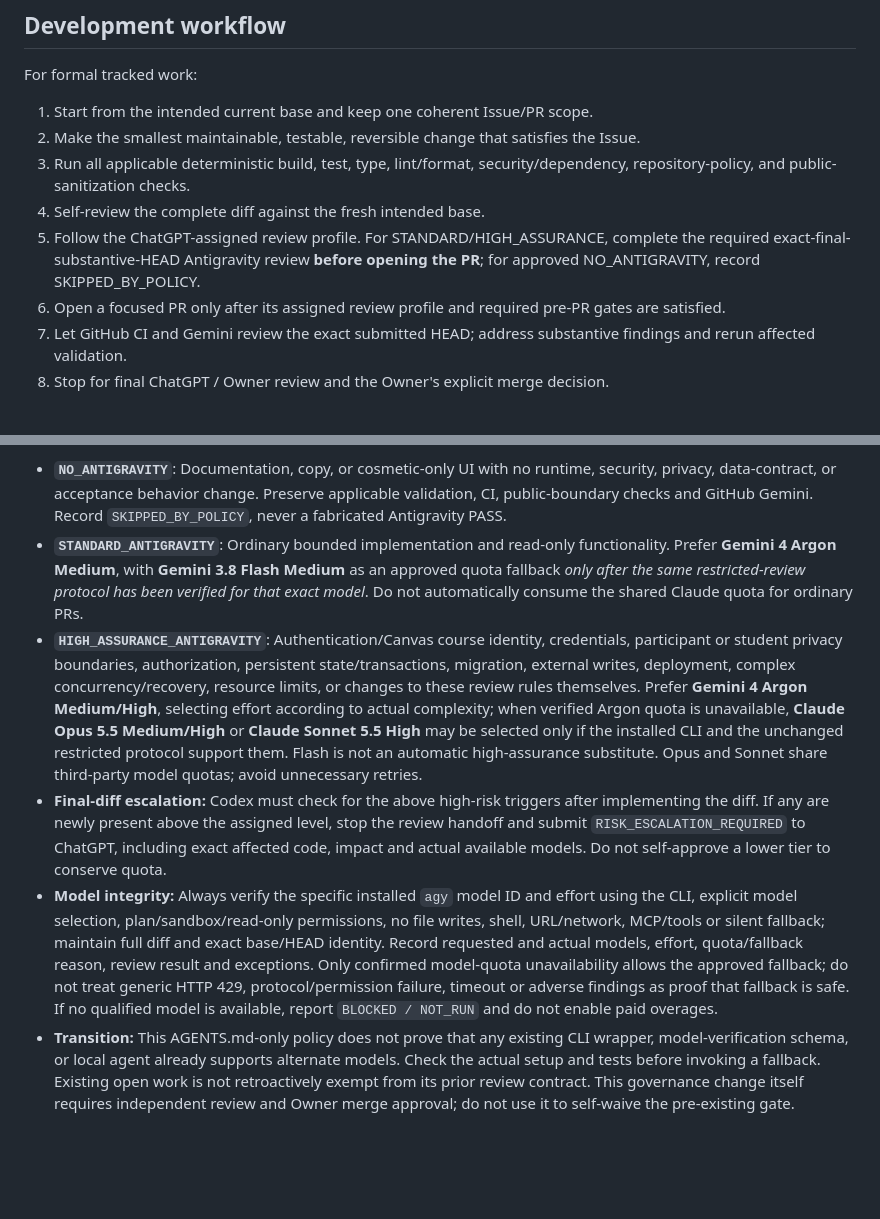
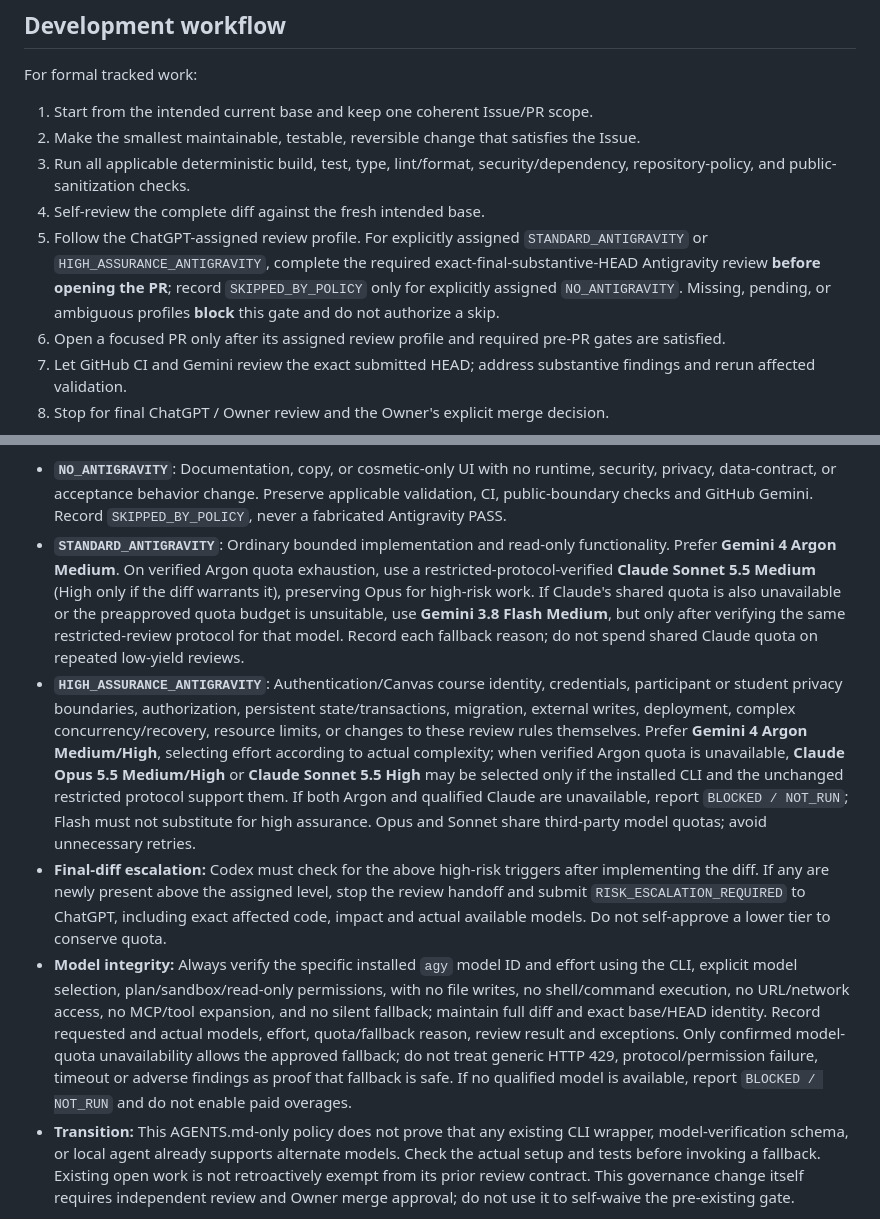
Before and after one commit to xbwei/local-ai-teaching-assistant, a Markdown page: AGENTS.md, 2 parts joined by grey strips. Rendered like a GitHub page; blank space fills up the shorter version.

Commit message:
docs(policy): align fallback tiers and fail-closed review rules

```diff
--- a/AGENTS.md
+++ b/AGENTS.md
@@ -14,7 +14,7 @@ For formal tracked work:
 2. Make the smallest maintainable, testable, reversible change that satisfies the Issue.
 3. Run all applicable deterministic build, test, type, lint/format, security/dependency, repository-policy, and public-sanitization checks.
 4. Self-review the complete diff against the fresh intended base.
-5. Follow the ChatGPT-assigned review profile. For STANDARD/HIGH_ASSURANCE, complete the required exact-final-substantive-HEAD Antigravity review **before opening the PR**; for approved NO_ANTIGRAVITY, record SKIPPED_BY_POLICY.
+5. Follow the ChatGPT-assigned review profile. For explicitly assigned `STANDARD_ANTIGRAVITY` or `HIGH_ASSURANCE_ANTIGRAVITY`, complete the required exact-final-substantive-HEAD Antigravity review **before opening the PR**; record `SKIPPED_BY_POLICY` only for explicitly assigned `NO_ANTIGRAVITY`. Missing, pending, or ambiguous profiles **block** this gate and do not authorize a skip.
 6. Open a focused PR only after its assigned review profile and required pre-PR gates are satisfied.
 7. Let GitHub CI and Gemini review the exact submitted HEAD; address substantive findings and rerun affected validation.
 8. Stop for final ChatGPT / Owner review and the Owner's explicit merge decision.
@@ -26,10 +26,10 @@ Do not create churn for duplicate, false-positive, style-only, or technically in
 This policy is shared with the other actively maintained projects, regardless of whether a coordinating Dot exists. **ChatGPT assigns the provisional review level in the controlling Issue or explicit Owner-approved handoff. Codex develops the change, inspects the complete final substantive diff, selects the actual model/effort inside the approved level, and executes the review.** Codex may report `RISK_ESCALATION_REQUIRED` with evidence but may not downgrade or waive a level assigned by ChatGPT; ChatGPT adjudicates escalation. If a task has no assigned level, request one before using the gate or opening a PR.
 
 - **`NO_ANTIGRAVITY`**: Documentation, copy, or cosmetic-only UI with no runtime, security, privacy, data-contract, or acceptance behavior change. Preserve applicable validation, CI, public-boundary checks and GitHub Gemini. Record `SKIPPED_BY_POLICY`, never a fabricated Antigravity PASS.
-- **`STANDARD_ANTIGRAVITY`**: Ordinary bounded implementation and read-only functionality. Prefer **Gemini 4 Argon Medium**, with **Gemini 3.8 Flash Medium** as an approved quota fallback *only after the same restricted-review protocol has been verified for that exact model*. Do not automatically consume the shared Claude quota for ordinary PRs.
-- **`HIGH_ASSURANCE_ANTIGRAVITY`**: Authentication/Canvas course identity, credentials, participant or student privacy boundaries, authorization, persistent state/transactions, migration, external writes, deployment, complex concurrency/recovery, resource limits, or changes to these review rules themselves. Prefer **Gemini 4 Argon Medium/High**, selecting effort according to actual complexity; when verified Argon quota is unavailable, **Claude Opus 5.5 Medium/High** or **Claude Sonnet 5.5 High** may be selected only if the installed CLI and the unchanged restricted protocol support them. Flash is not an automatic high-assurance substitute. Opus and Sonnet share third-party model quotas; avoid unnecessary retries.
+- **`STANDARD_ANTIGRAVITY`**: Ordinary bounded implementation and read-only functionality. Prefer **Gemini 4 Argon Medium**. On verified Argon quota exhaustion, use a restricted-protocol-verified **Claude Sonnet 5.5 Medium** (High only if the diff warrants it), preserving Opus for high-risk work. If Claude's shared quota is also unavailable or the preapproved quota budget is unsuitable, use **Gemini 3.8 Flash Medium**, but only after verifying the same restricted-review protocol for that model. Record each fallback reason; do not spend shared Claude quota on repeated low-yield reviews.
+- **`HIGH_ASSURANCE_ANTIGRAVITY`**: Authentication/Canvas course identity, credentials, participant or student privacy boundaries, authorization, persistent state/transactions, migration, external writes, deployment, complex concurrency/recovery, resource limits, or changes to these review rules themselves. Prefer **Gemini 4 Argon Medium/High**, selecting effort according to actual complexity; when verified Argon quota is unavailable, **Claude Opus 5.5 Medium/High** or **Claude Sonnet 5.5 High** may be selected only if the installed CLI and the unchanged restricted protocol support them. If both Argon and qualified Claude are unavailable, report `BLOCKED / NOT_RUN`; Flash must not substitute for high assurance. Opus and Sonnet share third-party model quotas; avoid unnecessary retries.
 - **Final-diff escalation:** Codex must check for the above high-risk triggers after implementing the diff. If any are newly present above the assigned level, stop the review handoff and submit `RISK_ESCALATION_REQUIRED` to ChatGPT, including exact affected code, impact and actual available models. Do not self-approve a lower tier to conserve quota.
-- **Model integrity:** Always verify the specific installed `agy` model ID and effort using the CLI, explicit model selection, plan/sandbox/read-only permissions, no file writes, shell, URL/network, MCP/tools or silent fallback; maintain full diff and exact base/HEAD identity. Record requested and actual models, effort, quota/fallback reason, review result and exceptions. Only confirmed model-quota unavailability allows the approved fallback; do not treat generic HTTP 429, protocol/permission failure, timeout or adverse findings as proof that fallback is safe. If no qualified model is available, report `BLOCKED / NOT_RUN` and do not enable paid overages.
+- **Model integrity:** Always verify the specific installed `agy` model ID and effort using the CLI, explicit model selection, plan/sandbox/read-only permissions, with no file writes, no shell/command execution, no URL/network access, no MCP/tool expansion, and no silent fallback; maintain full diff and exact base/HEAD identity. Record requested and actual models, effort, quota/fallback reason, review result and exceptions. Only confirmed model-quota unavailability allows the approved fallback; do not treat generic HTTP 429, protocol/permission failure, timeout or adverse findings as proof that fallback is safe. If no qualified model is available, report `BLOCKED / NOT_RUN` and do not enable paid overages.
 - **Transition:** This AGENTS.md-only policy does not prove that any existing CLI wrapper, model-verification schema, or local agent already supports alternate models. Check the actual setup and tests before invoking a fallback. Existing open work is not retroactively exempt from its prior review contract. This governance change itself requires independent review and Owner merge approval; do not use it to self-waive the pre-existing gate.
 
 Do not save or commit raw review transcripts. After any substantive change, refresh affected tests and every review that the assigned profile requires; do not repeat low-yield calls on an unchanged HEAD.
```
